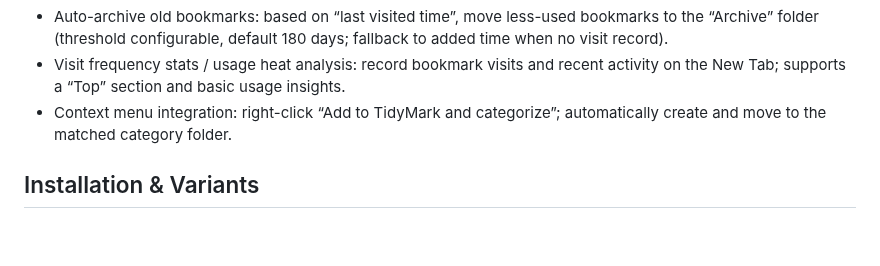
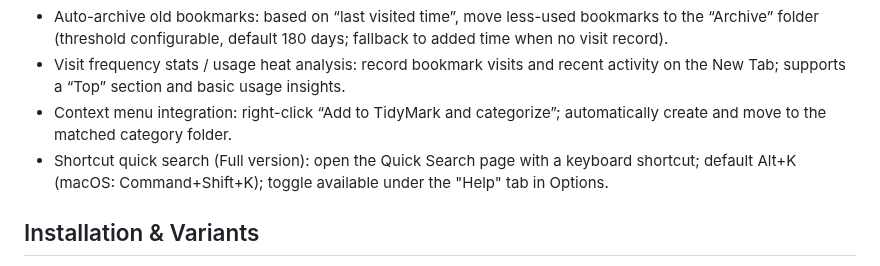
Before and after one commit to PanHywel/TidyMark, a Markdown page: README.md, the part around the change. GitHub-like rendering; blank space fills up the shorter version.

Commit message:
docs: update shortcut quick search description; add Help-tab toggle info (zh-CN, EN)

```diff
--- a/README.md
+++ b/README.md
@@ -15,6 +15,7 @@ A lightweight Chrome/Edge extension that supports automatic categorization, AI-a
   - Auto-archive old bookmarks: based on “last visited time”, move less-used bookmarks to the “Archive” folder (threshold configurable, default 180 days; fallback to added time when no visit record).
   - Visit frequency stats / usage heat analysis: record bookmark visits and recent activity on the New Tab; supports a “Top” section and basic usage insights.
   - Context menu integration: right-click “Add to TidyMark and categorize”; automatically create and move to the matched category folder.
+  - Shortcut quick search (Full version): open the Quick Search page with a keyboard shortcut; default Alt+K (macOS: Command+Shift+K); toggle available under the "Help" tab in Options.
 
 ## Installation & Variants
 
```
Also changed, not shown: README.zh-CN.md (+1 -0 lines).
